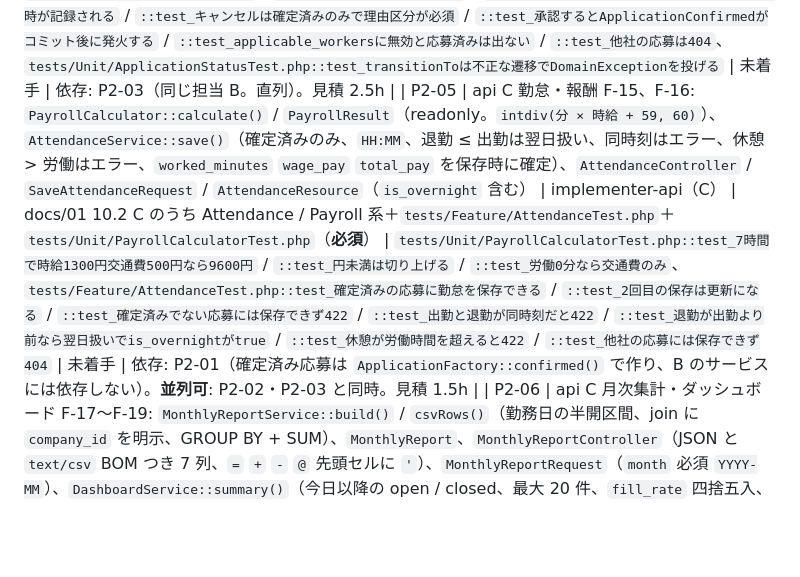
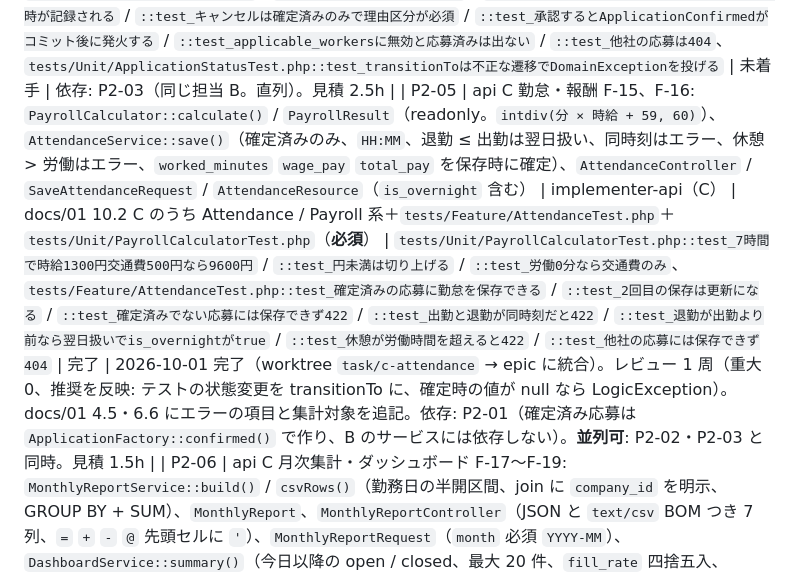
Before and after one commit to hata-junnosuke/next_team, a Markdown page: .claude/state/STATE.md, the part around the change. Drawn GitHub-style; blank space fills up the shorter version.

Commit message:
docs: P2-05 の完了
Co-Authored-By: Claude Opus 5.5 <noreply@anthropic.com>

```diff
--- a/.claude/state/STATE.md
+++ b/.claude/state/STATE.md
@@ -37,7 +37,7 @@
 | P2-02 | api A マスタ F-01〜F-04: `WorkerController` / `StoreWorkerRequest` `UpdateWorkerRequest` `ToggleWorkerActiveRequest` / `WorkerResource`、`GET /workers` の `q`（氏名部分一致）`is_active` 絞り込み、`PATCH /workers/{id}/active`、メール必須、`LocationService::delete()` に「募集に使われている拠点は削除できません。」、`LocationResource` の `job_postings_count` / `deletable` を実値に | implementer-api（A） | docs/01 10.2 A の所有ファイル（`LocationController` `WorkerController` `LocationService`、対応する `Requests` `Resources`、`tests/Feature/{Location,Worker}Test.php`） | `tests/Feature/WorkerTest.php::test_ワーカーを登録できる` / `::test_メールが空だと422` / `::test_氏名の部分一致で検索できる` / `::test_is_activeで絞り込める` / `::test_無効に切り替えられる` / `::test_他社のワーカーは404`、`tests/Feature/LocationTest.php::test_募集に使われている拠点は削除できず422` / `::test_募集があればdeletableがfalseでjob_postings_countが入る` | 完了 | 2026-10-01 完了（worktree `task/a-master` で実装 → epic に統合）。レビュー 1 周（重大 0、推奨 3 件を反映: 氏名検索を Worker のスコープへ、項目名「有効／無効」）。docs/01 6.3 に一覧の絞り込みの形を追記。依存: P2-01。**並列可**: P2-03・P2-05 と同時（worktree）。見積 1.5h |
 | P2-03 | api B 募集 F-05〜F-08: `JobPostingController` / `JobPostingService`（`update` `close` `cancel` `duplicate`）/ `StoreJobPostingRequest` `UpdateJobPostingRequest`（終了 > 開始、`capacity >= 1`、`hourly_wage >= config('myteam.min_wage')`、`location_id` は自社）/ `DuplicateJobPostingRequest` / `JobPostingResource`（`location` `applications_count` `confirmed_count` `can`）、一覧の `date_from` `date_to` `location_id` `status` 絞り込み・勤務日昇順、中止時に確定 → 企業都合キャンセル・応募中 → 却下（`Application::transitionTo()`）、`Events/JobPostingCancelled`（`ShouldDispatchAfterCommit`。キャンセルになった応募ID の配列） | implementer-api（B） | docs/01 10.2 B のうち JobPosting 系＋`app/Events/JobPostingCancelled.php`＋`tests/Feature/JobPostingTest.php` | `tests/Feature/JobPostingTest.php::test_募集を作成できる` / `::test_終了が開始より前だと422` / `::test_最低賃金未満だと422` / `::test_他社の拠点は指定できず422` / `::test_日付と拠点と状態で絞り込める` / `::test_締め切ると状態がclosedになる` / `::test_中止すると確定済みは企業都合キャンセルになり応募中は却下になる` / `::test_中止すると_job_posting_cancelledがコミット後に発火する` / `::test_中止した募集は編集できず422` / `::test_募集人数を確定数より少なくできない` / `::test_別日に複製できる` / `::test_他社の募集は404` | 完了 | 2026-10-01 完了（worktree `task/b-posting` → epic に統合）。レビュー 1 周（重大 0、推奨 5 件を反映: 同じ日・最低賃金未満の複製は 422、can.edit/apply を JobPostingStatus に一本化、時給・交通費・人数の上限、date_to >= date_from、遷移の文言）。依存: P2-01。**並列可**: P2-02・P2-05 と同時。見積 2h |
 | P2-04 | api B 応募・確定 F-09〜F-14: `ApplicationController` / `ApplicationService`（`apply` `confirm` `reject` `cancel`）/ `StoreApplicationRequest` `CancelApplicationRequest` / `ApplicationResource`（`worker` `status` `cancel_reason` `attendance` `can`）、`GET /job-postings/{id}/applicable-workers`、`GET /job-postings/{id}/applications`、定員チェックを `DB::transaction` 内で（`lockForUpdate()` も書く）、確定時に `confirmed_hourly_wage` / `confirmed_transport_allowance` をコピー、`Events/ApplicationConfirmed`（`ShouldDispatchAfterCommit`）、`ApplicationStatusTest` に `Application::transitionTo()` の例外を追加 | implementer-api（B） | docs/01 10.2 B のうち Application 系＋`app/Events/ApplicationConfirmed.php`＋`tests/Feature/ApplicationTest.php`（**必須**）＋`tests/Unit/ApplicationStatusTest.php`（**必須**） | `tests/Feature/ApplicationTest.php::test_定員に達していると承認できない` / `::test_キャンセルで1枠空くと承認できる` / `::test_同一ワーカーは二重応募できずerrors_worker_idに入る` / `::test_無効ワーカーは応募できない` / `::test_募集中でない募集には応募できない` / `::test_締切後も応募中は承認できる` / `::test_却下後は承認できない` / `::test_確定時に時給と交通費が固定され確定日時が記録される` / `::test_キャンセルは確定済みのみで理由区分が必須` / `::test_承認するとApplicationConfirmedがコミット後に発火する` / `::test_applicable_workersに無効と応募済みは出ない` / `::test_他社の応募は404`、`tests/Unit/ApplicationStatusTest.php::test_transitionToは不正な遷移でDomainExceptionを投げる` | 未着手 | 依存: P2-03（同じ担当 B。直列）。見積 2.5h |
-| P2-05 | api C 勤怠・報酬 F-15、F-16: `PayrollCalculator::calculate()` / `PayrollResult`（readonly。`intdiv(分 × 時給 + 59, 60)`）、`AttendanceService::save()`（確定済みのみ、`HH:MM`、退勤 ≤ 出勤は翌日扱い、同時刻はエラー、休憩 > 労働はエラー、`worked_minutes` `wage_pay` `total_pay` を保存時に確定）、`AttendanceController` / `SaveAttendanceRequest` / `AttendanceResource`（`is_overnight` 含む） | implementer-api（C） | docs/01 10.2 C のうち Attendance / Payroll 系＋`tests/Feature/AttendanceTest.php`＋`tests/Unit/PayrollCalculatorTest.php`（**必須**） | `tests/Unit/PayrollCalculatorTest.php::test_7時間で時給1300円交通費500円なら9600円` / `::test_円未満は切り上げる` / `::test_労働0分なら交通費のみ`、`tests/Feature/AttendanceTest.php::test_確定済みの応募に勤怠を保存できる` / `::test_2回目の保存は更新になる` / `::test_確定済みでない応募には保存できず422` / `::test_出勤と退勤が同時刻だと422` / `::test_退勤が出勤より前なら翌日扱いでis_overnightがtrue` / `::test_休憩が労働時間を超えると422` / `::test_他社の応募には保存できず404` | 未着手 | 依存: P2-01（確定済み応募は `ApplicationFactory::confirmed()` で作り、B のサービスには依存しない）。**並列可**: P2-02・P2-03 と同時。見積 1.5h |
+| P2-05 | api C 勤怠・報酬 F-15、F-16: `PayrollCalculator::calculate()` / `PayrollResult`（readonly。`intdiv(分 × 時給 + 59, 60)`）、`AttendanceService::save()`（確定済みのみ、`HH:MM`、退勤 ≤ 出勤は翌日扱い、同時刻はエラー、休憩 > 労働はエラー、`worked_minutes` `wage_pay` `total_pay` を保存時に確定）、`AttendanceController` / `SaveAttendanceRequest` / `AttendanceResource`（`is_overnight` 含む） | implementer-api（C） | docs/01 10.2 C のうち Attendance / Payroll 系＋`tests/Feature/AttendanceTest.php`＋`tests/Unit/PayrollCalculatorTest.php`（**必須**） | `tests/Unit/PayrollCalculatorTest.php::test_7時間で時給1300円交通費500円なら9600円` / `::test_円未満は切り上げる` / `::test_労働0分なら交通費のみ`、`tests/Feature/AttendanceTest.php::test_確定済みの応募に勤怠を保存できる` / `::test_2回目の保存は更新になる` / `::test_確定済みでない応募には保存できず422` / `::test_出勤と退勤が同時刻だと422` / `::test_退勤が出勤より前なら翌日扱いでis_overnightがtrue` / `::test_休憩が労働時間を超えると422` / `::test_他社の応募には保存できず404` | 完了 | 2026-10-01 完了（worktree `task/c-attendance` → epic に統合）。レビュー 1 周（重大 0、推奨を反映: テストの状態変更を transitionTo に、確定時の値が null なら LogicException）。docs/01 4.5・6.6 にエラーの項目と集計対象を追記。依存: P2-01（確定済み応募は `ApplicationFactory::confirmed()` で作り、B のサービスには依存しない）。**並列可**: P2-02・P2-03 と同時。見積 1.5h |
 | P2-06 | api C 月次集計・ダッシュボード F-17〜F-19: `MonthlyReportService::build()` / `csvRows()`（勤務日の半開区間、join に `company_id` を明示、GROUP BY + SUM）、`MonthlyReport`、`MonthlyReportController`（JSON と `text/csv` BOM つき 7 列、`=` `+` `-` `@` 先頭セルに `'`）、`MonthlyReportRequest`（`month` 必須 `YYYY-MM`）、`DashboardService::summary()`（今日以降の open / closed、最大 20 件、`fill_rate` 四捨五入、`pending_applications_count`、`generated_at`。キャッシュは P4-07）、`DashboardController` | implementer-api（C） | docs/01 10.2 C のうち MonthlyReport / Dashboard 系＋`tests/Feature/MonthlyReportTest.php`＋`tests/Feature/DashboardTest.php` | `tests/Feature/MonthlyReportTest.php::test_対象月のワーカー別と拠点別と合計が出る` / `::test_月末の勤務が漏れない` / `::test_翌月1日の勤務は含まれない` / `::test_他社の勤怠は集計に混ざらない` / `::test_csvはBOMつきで7列` / `::test_csvで等号で始まるセルは先頭にクォートが付く` / `::test_monthがないと422`、`tests/Feature/DashboardTest.php::test_今日以降の募集と充足率と未処理応募数が返る` / `::test_中止した募集と過去の募集は出ない` / `::test_fill_rateは四捨五入の整数` | 未着手 | 依存: P2-05（同じ担当 C。直列）。レビューに `database-reviewer` を加える（集計）。見積 2h |
 | P2-07 | api 動線テスト: `tests/Feature/AcceptanceScenarioTest.php`（要件 5 章の 10 ステップを API 経由で 1 本。各ステップに番号コメント）と、A / B / C の受け入れ条件 ↔ テストの対応表・不足テストの追加 | tester | `tests/Feature/AcceptanceScenarioTest.php`（**必須**）、`tests/Feature/*Test.php` の追加分（実装は直さない） | `tests/Feature/AcceptanceScenarioTest.php::test_動線10ステップがAPI経由で通る`、`make api-test` 全件緑、`make api-pint-test` 緑、必須テスト 4 本（`ApplicationTest` `PayrollCalculatorTest` `ApplicationStatusTest` `AcceptanceScenarioTest`）が存在 | 未着手 | 依存: P2-02〜P2-06 すべて。P2 の終わり。人の作業（後回し可）: `.claude/.phase` は人の判断で 0 のままのため、必須テストの存在はリードが `ls` で確かめる。見積 1.5h |
 | P3-01 | web WA ワーカー画面 F-02〜F-04: `/workers`（一覧・氏名検索・`is_active` 絞り込み・有効/無効切替ボタン・ページング）、`/workers/new`、`/workers/[id]/edit`（メール必須のエラー表示）、`lib/schemas/worker.ts`、`lib/actions/worker.ts` | implementer-web（WA） | docs/01 10.3 WA の所有ファイル（`app/(admin)/workers/*` `components/workers/*` `lib/schemas/worker.ts` `lib/actions/worker.ts`） | `make web-typecheck` と `make web-lint` が緑。手動: M-3 | 未着手 | 依存: P2-02、P1-04。**並列可**: P3-02・P3-04 と同時（worktree）。手動確認: 未。見積 1.5h |
```
